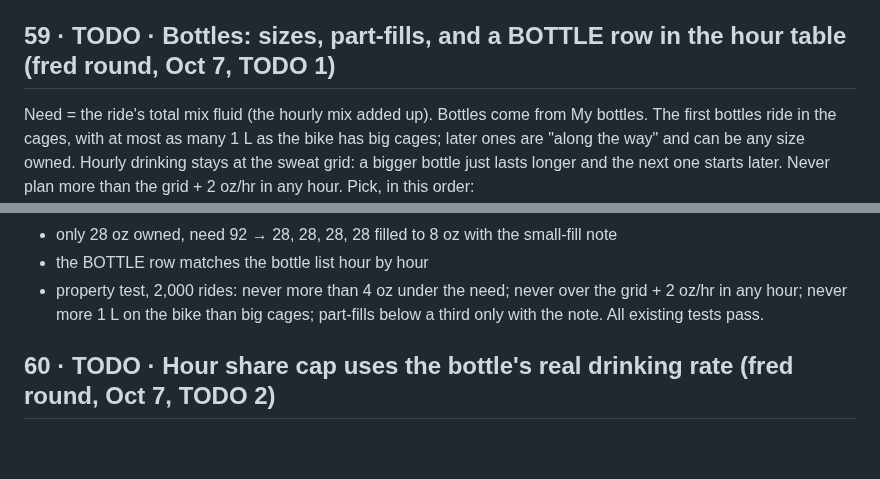
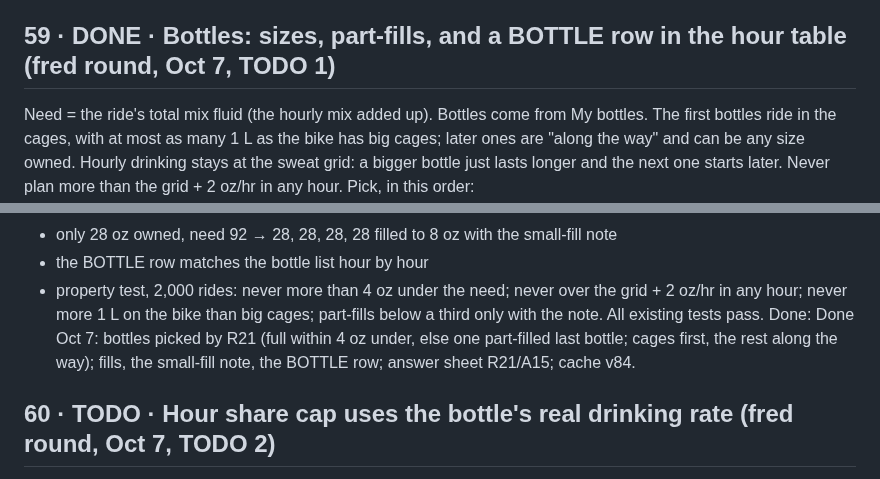
Before and after one commit to marksmccabe-ctrl/fuel, a Markdown page: QUEUE.md, 2 parts joined by grey strips. Rendered like a GitHub page; blank space fills up the shorter version.

Commit message:
q59: done
Co-Authored-By: Claude Opus 5.5 <noreply@anthropic.com>
Claude-Session: https://claude.ai/code/session_013LcSv3VsC77UxEUREZnsy7

```diff
--- a/QUEUE.md
+++ b/QUEUE.md
@@ -886,7 +886,7 @@ Done: Every adjustment (carb pin, gels pin, strength or mix pin, same recipe) pl
    still passes.
 Done: Bottles show the ride time and temperature only; Why · hour by hour is the table with a Cap row ("Cold · 8%") and no sentences; no "Your ride warms up" box; Weather above Bottles; rides have no stops (no Stops row or sheet, pocket bottle or water refill; "3 on the bike · 2 more along the way"; no stop, refill or baggie on Results, Details, During the ride or the coach copy); the last gel up to the finish − 30. Cache v83.
 
-## 59 · TODO · Bottles: sizes, part-fills, and a BOTTLE row in the hour table (fred round, Oct 7, TODO 1)
+## 59 · DONE · Bottles: sizes, part-fills, and a BOTTLE row in the hour table (fred round, Oct 7, TODO 1)
 Need = the ride's total mix fluid (the hourly mix added up). Bottles come from My bottles. The first bottles ride in the cages, with at most
 as many 1 L as the bike has big cages; later ones are "along the way" and can be any size owned. Hourly drinking stays at the sweat grid: a
 bigger bottle just lasts longer and the next one starts later. Never plan more than the grid + 2 oz/hr in any hour.
@@ -915,6 +915,7 @@ Tests (28 oz and 1 L owned; bike with 3 cages, 2 big):
 - the BOTTLE row matches the bottle list hour by hour
 - property test, 2,000 rides: never more than 4 oz under the need; never over the grid + 2 oz/hr in any hour; never more 1 L on the bike
   than big cages; part-fills below a third only with the note. All existing tests pass.
+Done: Done Oct 7: bottles picked by R21 (full within 4 oz under, else one part-filled last bottle; cages first, the rest along the way); fills, the small-fill note, the BOTTLE row; answer sheet R21/A15; cache v84.
 
 ## 60 · TODO · Hour share cap uses the bottle's real drinking rate (fred round, Oct 7, TODO 2)
 1) An hour's bottle carbs are capped at that hour's cap × the fluid actually drunk from the bottle(s) in hand during that hour (its ml/hr ×
```
